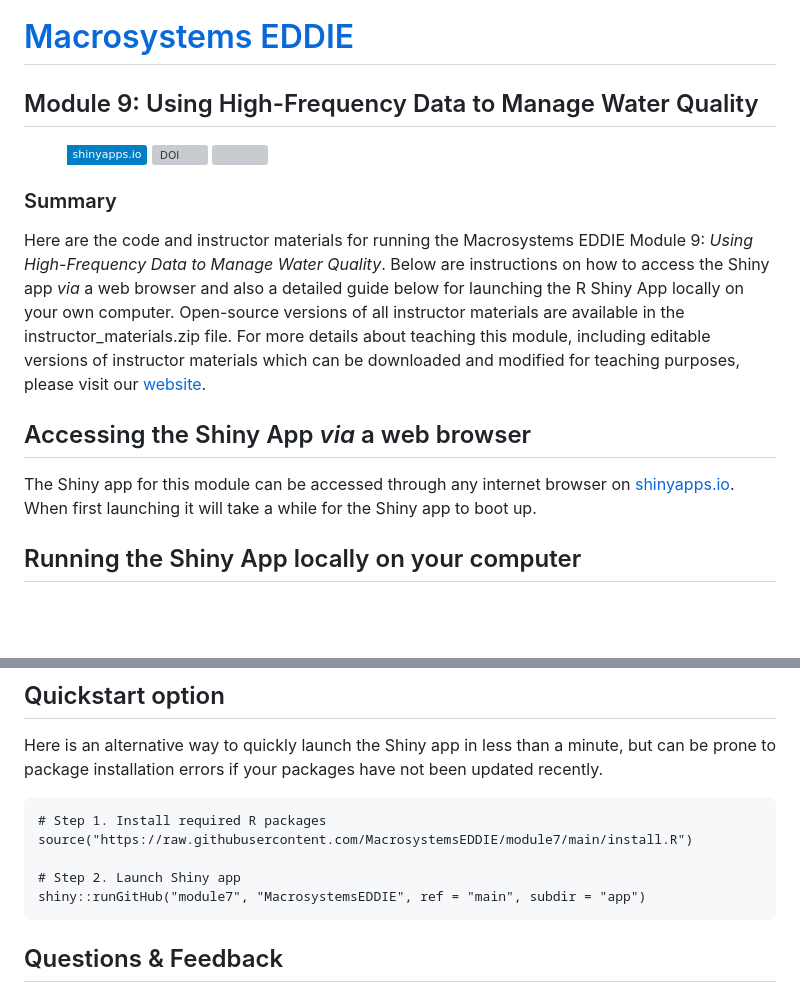
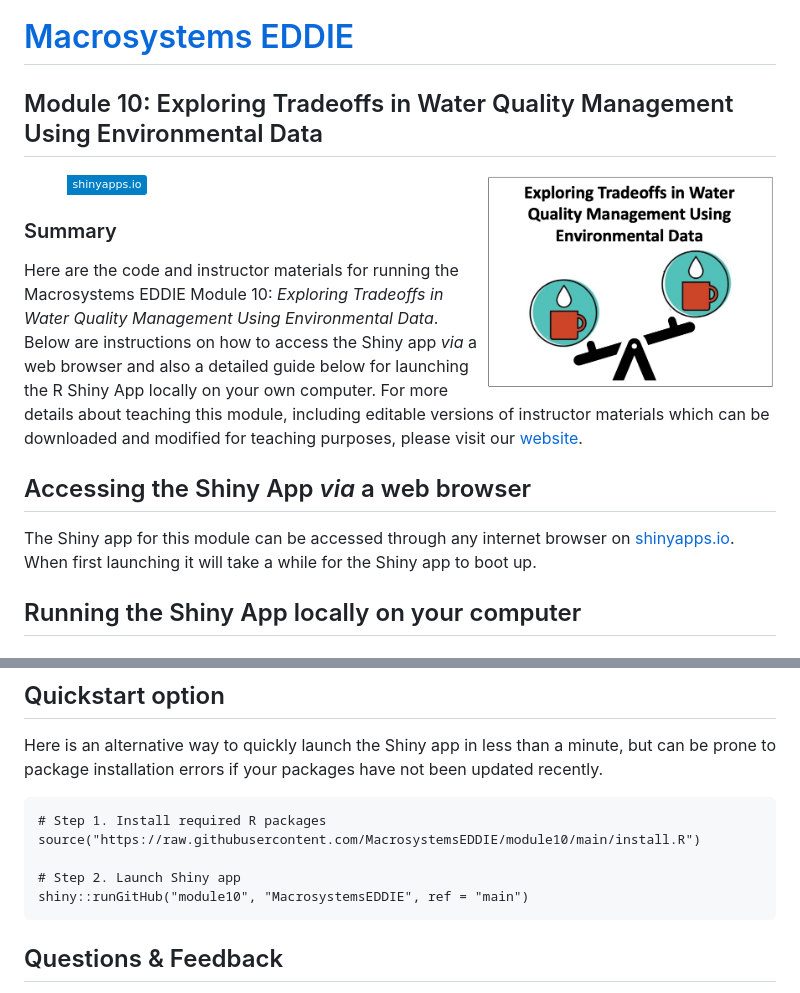
Before and after one commit to melofton/module10_dev, a Markdown page: README.md, 2 parts joined by grey strips. Drawn GitHub-style; badges without logos; blank space fills up the shorter version; grey boxes are pictures that could not be loaded.

````diff
--- a/README.md
+++ b/README.md
@@ -2,13 +2,11 @@
 
 # [Macrosystems EDDIE](https://serc.carleton.edu/eddie/macrosystems/index.html)
 
-## Module 9: Using High-Frequency Data to Manage Water Quality
-[![](https://img.shields.io/badge/Shiny-shinyapps.io-blue?style=flat&labelColor=white&logo=RStudio&logoColor=blue)](https://macrosystemseddie.shinyapps.io/module9/)
-[![DOI](https://zenodo.org/badge/DOI/10.5281/zenodo.13835236.svg
-)](https://doi.org/10.5281/zenodo.13835236)
-<a href="url"><img src="www/mod9_conceptual_figure.png" align="right" height="220" width="293" ></a>
+## Module 10: Exploring Tradeoffs in Water Quality Management Using Environmental Data
+[![](https://img.shields.io/badge/Shiny-shinyapps.io-blue?style=flat&labelColor=white&logo=RStudio&logoColor=blue)](https://macrosystemseddie.shinyapps.io/module10/)
+<a href="url"><img src="www/mod10_conceptual_figure.png" align="right" height="220" width="293" ></a>
 
 ### Summary
-Here are the code and instructor materials for running the Macrosystems EDDIE Module 9: _Using High-Frequency Data to Manage Water Quality_. Below are instructions on how to access the Shiny app *via* a web browser and also a detailed guide below for launching the R Shiny App locally on your own computer. Open-source versions of all instructor materials are available in the instructor_materials.zip file. For more details about teaching this module, including editable versions of instructor materials which can be downloaded and modified for teaching purposes, please visit our [website](https://serc.carleton.edu/eddie/teaching_materials/modules/module9.html).
+Here are the code and instructor materials for running the Macrosystems EDDIE Module 10: _Exploring Tradeoffs in Water Quality Management Using Environmental Data_. Below are instructions on how to access the Shiny app *via* a web browser and also a detailed guide below for launching the R Shiny App locally on your own computer. For more details about teaching this module, including editable versions of instructor materials which can be downloaded and modified for teaching purposes, please visit our [website](https://serc.carleton.edu/eddie/teaching_materials/modules/module10.html).
 
 ## Accessing the Shiny App _via_ a web browser
@@ -49,10 +47,10 @@ There are two options:
 Here is an alternative way to quickly launch the Shiny app in less than a minute, but can be prone to package installation errors if your packages have not been updated recently.
 ```
 # Step 1. Install required R packages
-source("https://raw.githubusercontent.com/MacrosystemsEDDIE/module7/main/install.R")
+source("https://raw.githubusercontent.com/MacrosystemsEDDIE/module10/main/install.R")
 
 # Step 2. Launch Shiny app
-shiny::runGitHub("module7", "MacrosystemsEDDIE", ref = "main", subdir = "app")
+shiny::runGitHub("module10", "MacrosystemsEDDIE", ref = "main")
 ```
 
 ## Questions & Feedback
````
Also changed, not shown: other parts of README.md (+1 -1 lines).
